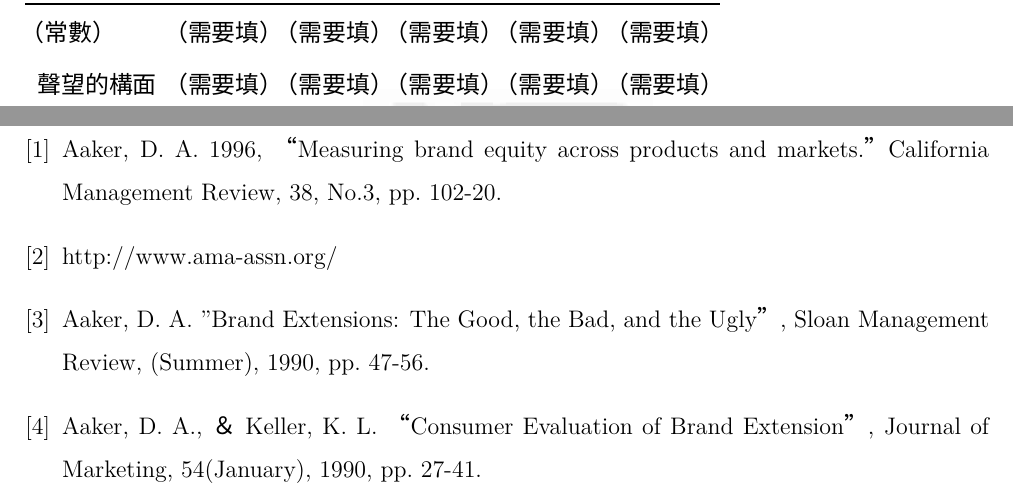
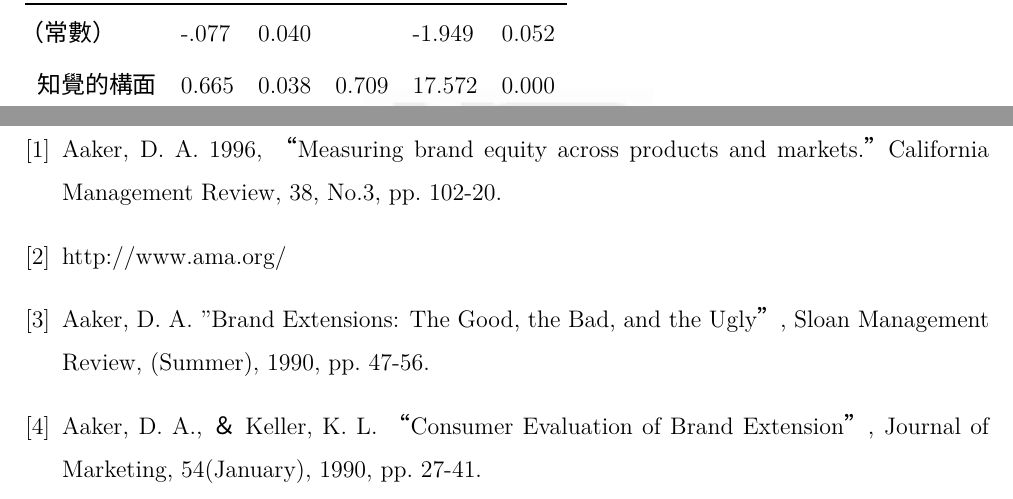
Before and after one commit to a316083/paper, a LaTeX thesis (index.tex, which reads chapter3.tex): two parts of pages 37 and 41 of 41, joined at a grey line, cut at the place of the change. Compiled offline with XeLaTeX; a missing font is replaced by an installed copy or a similar font.

Commit message:
行為構面
回歸分析
行為構面－滿意度
                  聲望
                  知覺

```diff
--- a/chapter3.tex
+++ b/chapter3.tex
@@ -324,8 +324,8 @@
 \hline
  $模型$&$Ｂ估計值$&$標準誤差$& $Ｂeta分配$& $t$& $顯著性$ \\
 \hline
-（常數）&（需要填）&（需要填）&（需要填）&（需要填）&（需要填）\\
-聲望的構面&（需要填）&（需要填）&（需要填）&（需要填）&（需要填）\\
+（常數）&-.077&0.040& &-1.949&0.052\\
+知覺的構面&0.665&0.038&0.709&17.572&0.000\\
 \hline
 \end{tabular}
 \end{table}
--- a/index.tex
+++ b/index.tex
@@ -77,7 +77,7 @@
 
 
 \bibitem{American Medical Association,AMA}
-http://www.ama-assn.org/
+http://www.ama.org/
 
 \bibitem{Aaker,D.A.}
 Aaker, D. A. "Brand Extensions: The Good, the Bad, and the Ugly”, Sloan
```
Also changed, not shown: index.pdf, chapter3.tex (10 more changed lines), 3 other files.
